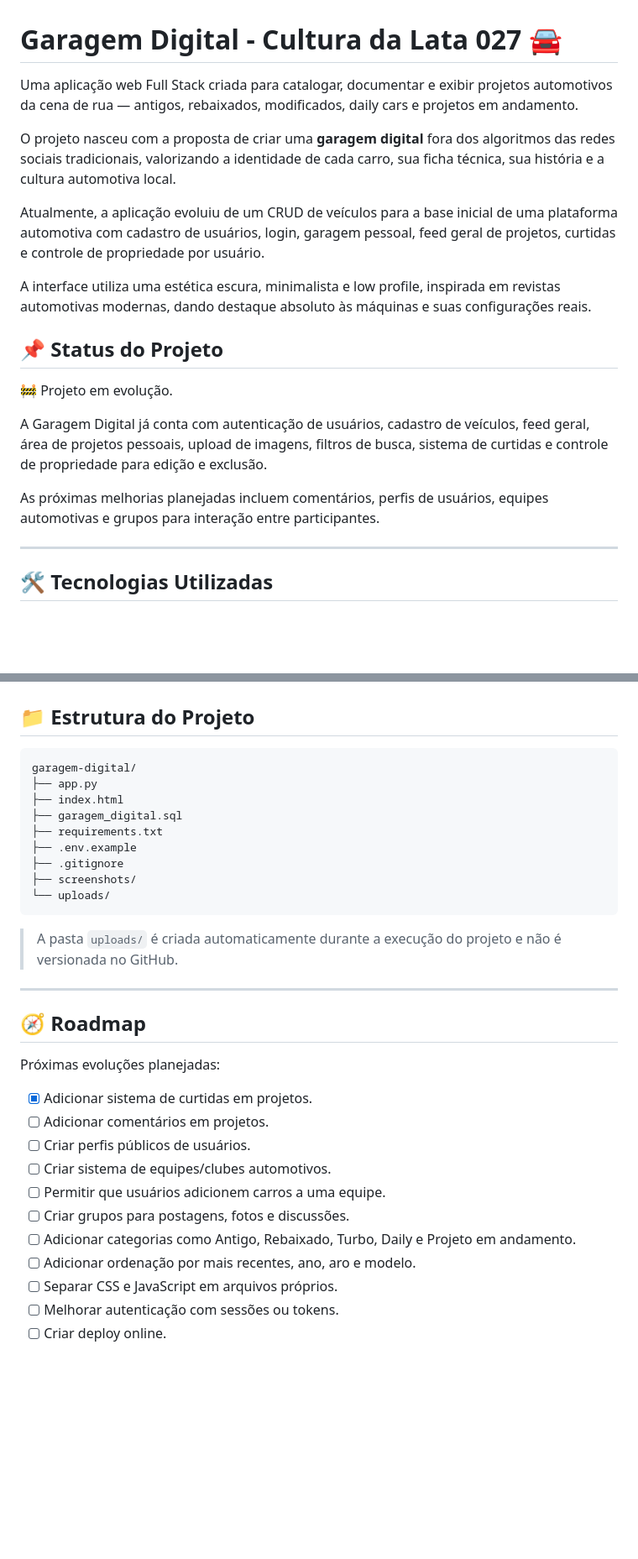
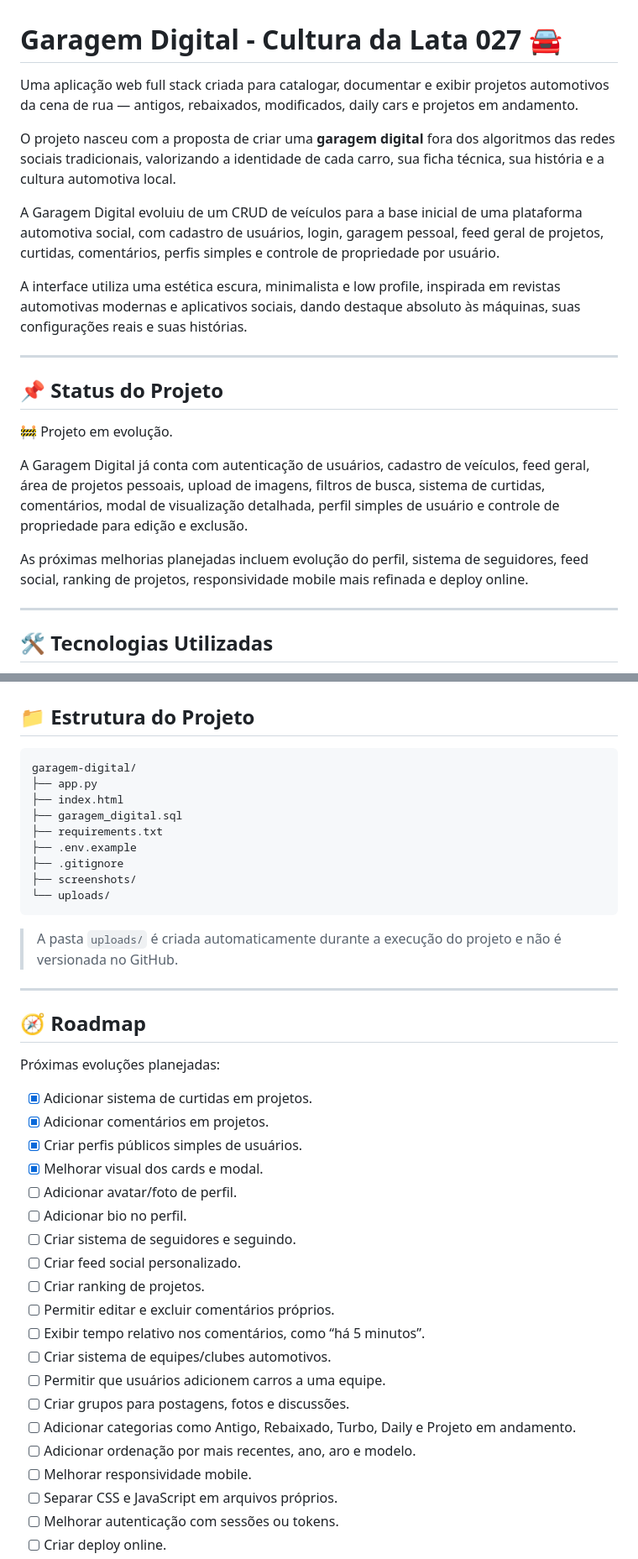
Before and after one commit to raullferreiraa/garagem-digital, a Markdown page: README.md, 2 parts joined by grey strips. Shown at 84% size. GitHub-like rendering; blank space fills up the shorter version.

Commit message:
Revise README for clarity and feature updates
Updated project description and features in README.

````diff
--- a/README.md
+++ b/README.md
@@ -1,20 +1,22 @@
 # Garagem Digital - Cultura da Lata 027 🚘
 
-Uma aplicação web Full Stack criada para catalogar, documentar e exibir projetos automotivos da cena de rua — antigos, rebaixados, modificados, daily cars e projetos em andamento.
+Uma aplicação web full stack criada para catalogar, documentar e exibir projetos automotivos da cena de rua — antigos, rebaixados, modificados, daily cars e projetos em andamento.
 
 O projeto nasceu com a proposta de criar uma **garagem digital** fora dos algoritmos das redes sociais tradicionais, valorizando a identidade de cada carro, sua ficha técnica, sua história e a cultura automotiva local.
 
-Atualmente, a aplicação evoluiu de um CRUD de veículos para a base inicial de uma plataforma automotiva com cadastro de usuários, login, garagem pessoal, feed geral de projetos, curtidas e controle de propriedade por usuário.
+A Garagem Digital evoluiu de um CRUD de veículos para a base inicial de uma plataforma automotiva social, com cadastro de usuários, login, garagem pessoal, feed geral de projetos, curtidas, comentários, perfis simples e controle de propriedade por usuário.
 
-A interface utiliza uma estética escura, minimalista e low profile, inspirada em revistas automotivas modernas, dando destaque absoluto às máquinas e suas configurações reais.
+A interface utiliza uma estética escura, minimalista e low profile, inspirada em revistas automotivas modernas e aplicativos sociais, dando destaque absoluto às máquinas, suas configurações reais e suas histórias.
+
+---
 
 ## 📌 Status do Projeto
 
 🚧 Projeto em evolução.
 
-A Garagem Digital já conta com autenticação de usuários, cadastro de veículos, feed geral, área de projetos pessoais, upload de imagens, filtros de busca, sistema de curtidas e controle de propriedade para edição e exclusão.
+A Garagem Digital já conta com autenticação de usuários, cadastro de veículos, feed geral, área de projetos pessoais, upload de imagens, filtros de busca, sistema de curtidas, comentários, modal de visualização detalhada, perfil simples de usuário e controle de propriedade para edição e exclusão.
 
-As próximas melhorias planejadas incluem comentários, perfis de usuários, equipes automotivas e grupos para interação entre participantes.
+As próximas melhorias planejadas incluem evolução do perfil, sistema de seguidores, feed social, ranking de projetos, responsividade mobile mais refinada e deploy online.
 
 ---
 
@@ -216,17 +229,15 @@ Abra o arquivo `index.html` diretamente no navegador.
 
 ## 📁 Estrutura do Projeto
 
-```txt
-garagem-digital/
-├── app.py
-├── index.html
-├── garagem_digital.sql
-├── requirements.txt
-├── .env.example
-├── .gitignore
-├── screenshots/
-└── uploads/
-```
+    garagem-digital/
+    ├── app.py
+    ├── index.html
+    ├── garagem_digital.sql
+    ├── requirements.txt
+    ├── .env.example
+    ├── .gitignore
+    ├── screenshots/
+    └── uploads/
 
 > A pasta `uploads/` é criada automaticamente durante a execução do projeto e não é versionada no GitHub.
 
@@ -237,13 +248,22 @@ garagem-digital/
 Próximas evoluções planejadas:
 
 - [x] Adicionar sistema de curtidas em projetos.
-- [ ] Adicionar comentários em projetos.
-- [ ] Criar perfis públicos de usuários.
+- [x] Adicionar comentários em projetos.
+- [x] Criar perfis públicos simples de usuários.
+- [x] Melhorar visual dos cards e modal.
+- [ ] Adicionar avatar/foto de perfil.
+- [ ] Adicionar bio no perfil.
+- [ ] Criar sistema de seguidores e seguindo.
+- [ ] Criar feed social personalizado.
+- [ ] Criar ranking de projetos.
+- [ ] Permitir editar e excluir comentários próprios.
+- [ ] Exibir tempo relativo nos comentários, como “há 5 minutos”.
 - [ ] Criar sistema de equipes/clubes automotivos.
 - [ ] Permitir que usuários adicionem carros a uma equipe.
 - [ ] Criar grupos para postagens, fotos e discussões.
 - [ ] Adicionar categorias como Antigo, Rebaixado, Turbo, Daily e Projeto em andamento.
 - [ ] Adicionar ordenação por mais recentes, ano, aro e modelo.
+- [ ] Melhorar responsividade mobile.
 - [ ] Separar CSS e JavaScript em arquivos próprios.
 - [ ] Melhorar autenticação com sessões ou tokens.
 - [ ] Criar deploy online.
````
Also changed, not shown: other parts of README.md (+51 -34 lines).
